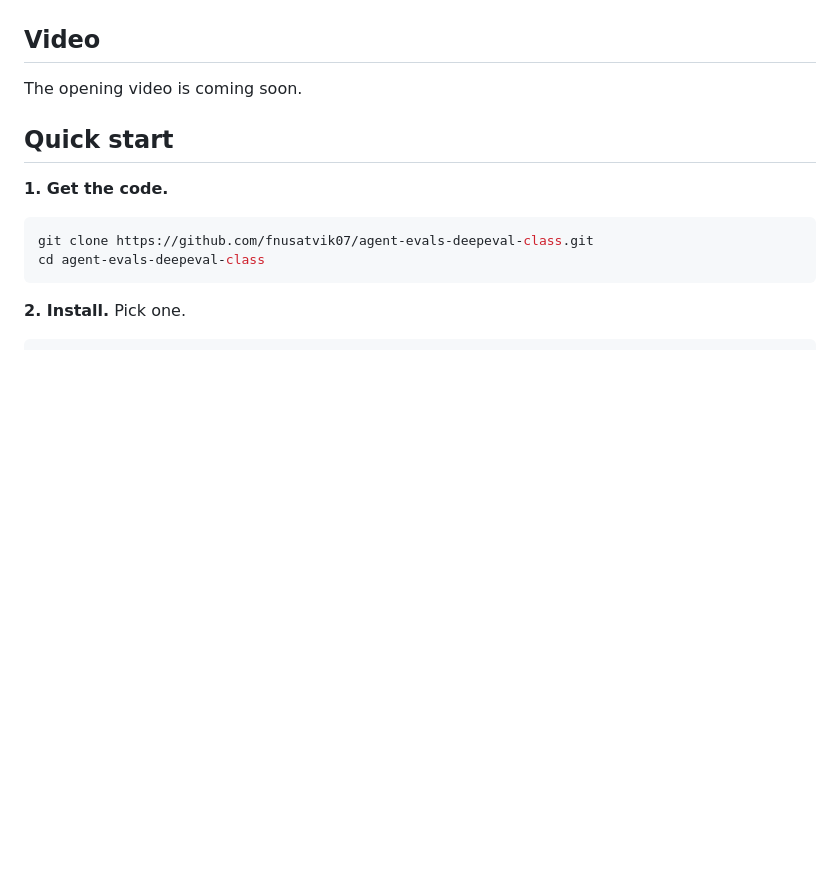
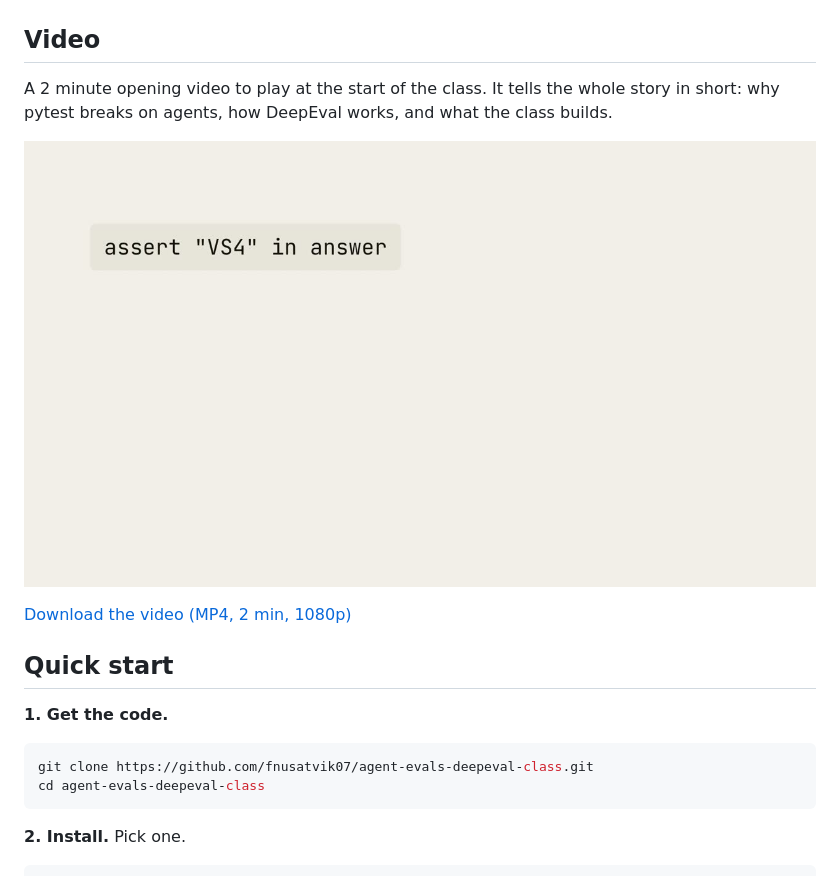
Before and after one commit to fnusatvik07/agent-evals-deepeval-class, a Markdown page: README.md, the part around the change. Rendered like a GitHub page; pictures changed too: video/poster.jpg (added); blank space fills up the shorter version.

Commit message:
Add the opening video
Co-Authored-By: Claude Opus 5.5 <noreply@anthropic.com>

```diff
--- a/README.md
+++ b/README.md
@@ -26,7 +26,11 @@ Open them in order. Each one builds on the last.
 
 ## Video
 
-The opening video is coming soon.
+A 2 minute opening video to play at the start of the class. It tells the whole story in short: why pytest breaks on agents, how DeepEval works, and what the class builds.
+
+[![Watch the opening video](video/poster.jpg)](video/agent-evaluation-with-deepeval.mp4)
+
+[Download the video (MP4, 2 min, 1080p)](video/agent-evaluation-with-deepeval.mp4)
 
 ## Quick start
 
```
Also changed, not shown: 1 other file.
